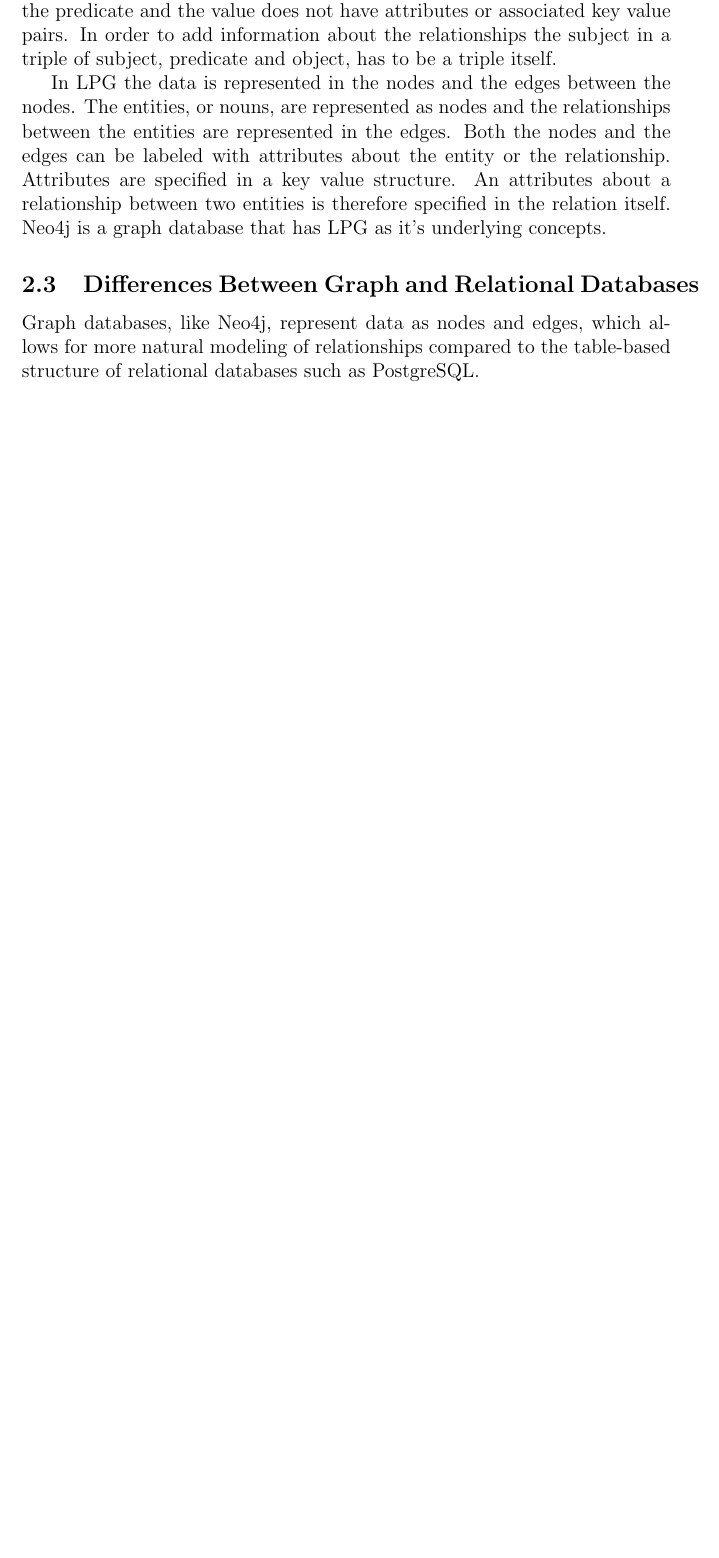
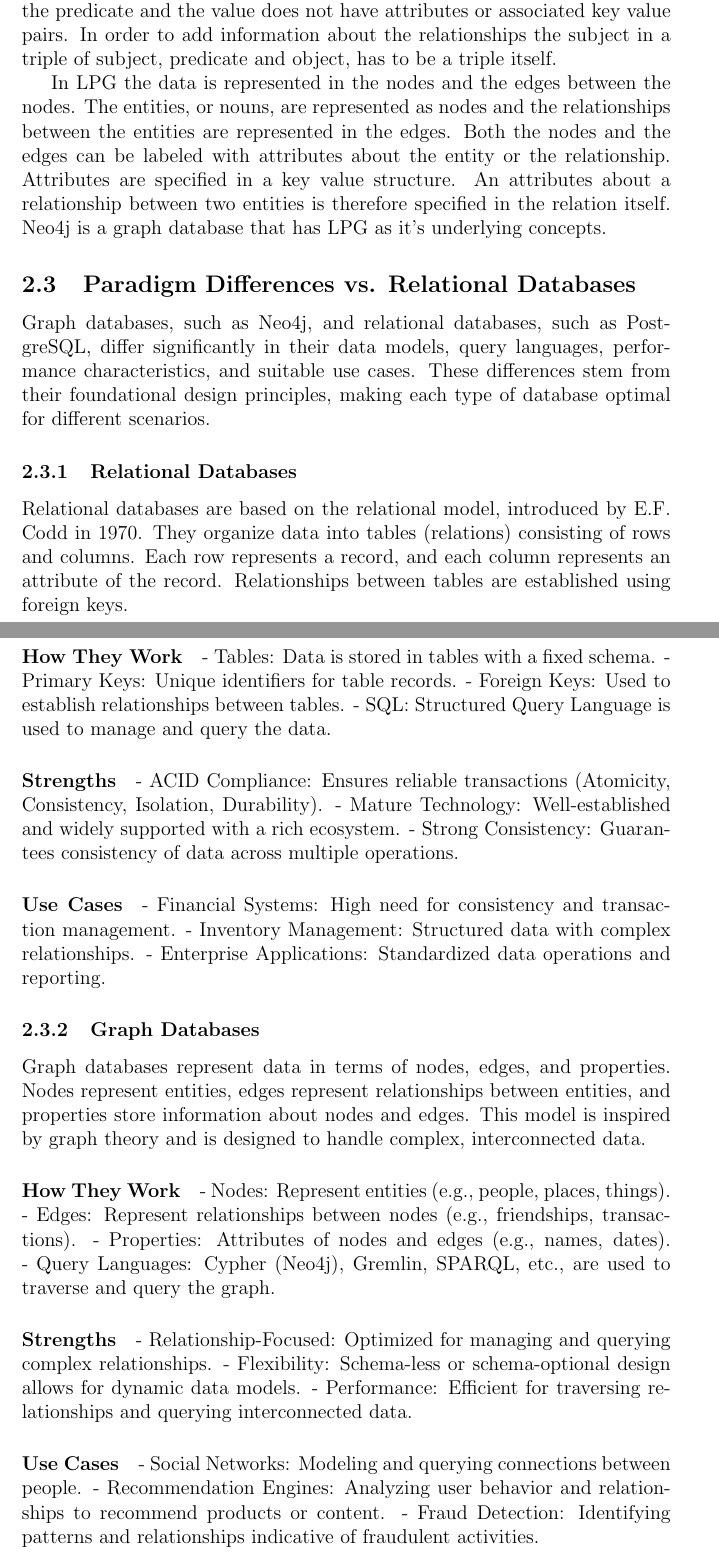
Before and after one commit to mxrg999/GraphDB-paper, a LaTeX paper (main.tex, which reads sections/mainbody/paradigm-differences.tex): part of page 4 of 10 before the commit and two parts of pages 4 and 5 of 12 after it, the two joined at a grey line, cut so that both start at the same text, the shorter picture padded with empty space. Compiled offline with pdfLaTeX.

Commit message:
A version of paradigm diff

```diff
--- a/sections/mainbody/paradigm-differences.tex
+++ b/sections/mainbody/paradigm-differences.tex
@@ -1,2 +1,40 @@
-\subsection{Differences Between Graph and Relational Databases}
-Graph databases, like Neo4j, represent data as nodes and edges, which allows for more natural modeling of relationships compared to the table-based structure of relational databases such as PostgreSQL.
+\subsection{Paradigm Differences vs. Relational Databases}
+Graph databases, such as Neo4j, and relational databases, such as PostgreSQL, differ significantly in their data models, query languages, performance characteristics, and suitable use cases. These differences stem from their foundational design principles, making each type of database optimal for different scenarios.
+
+\subsubsection{Relational Databases}
+Relational databases are based on the relational model, introduced by E.F. Codd in 1970. They organize data into tables (relations) consisting of rows and columns. Each row represents a record, and each column represents an attribute of the record. Relationships between tables are established using foreign keys.
+
+\paragraph{How They Work}
+- Tables: Data is stored in tables with a fixed schema.
+- Primary Keys: Unique identifiers for table records.
+- Foreign Keys: Used to establish relationships between tables.
+- SQL: Structured Query Language is used to manage and query the data.
+
+\paragraph{Strengths}
+- ACID Compliance: Ensures reliable transactions (Atomicity, Consistency, Isolation, Durability).
+- Mature Technology: Well-established and widely supported with a rich ecosystem.
+- Strong Consistency: Guarantees consistency of data across multiple operations.
+
+\paragraph{Use Cases}
+- Financial Systems: High need for consistency and transaction management.
+- Inventory Management: Structured data with complex relationships.
+- Enterprise Applications: Standardized data operations and reporting.
+
+\subsubsection{Graph Databases}
+Graph databases represent data in terms of nodes, edges, and properties. Nodes represent entities, edges represent relationships between entities, and properties store information about nodes and edges. This model is inspired by graph theory and is designed to handle complex, interconnected data.
+
+\paragraph{How They Work}
+- Nodes: Represent entities (e.g., people, places, things).
+- Edges: Represent relationships between nodes (e.g., friendships, transactions).
+- Properties: Attributes of nodes and edges (e.g., names, dates).
+- Query Languages: Cypher (Neo4j), Gremlin, SPARQL, etc., are used to traverse and query the graph.
+
+\paragraph{Strengths}
+- Relationship-Focused: Optimized for managing and querying complex relationships.
+- Flexibility: Schema-less or schema-optional design allows for dynamic data models.
+- Performance: Efficient for traversing relationships and querying interconnected data.
+
+\paragraph{Use Cases}
+- Social Networks: Modeling and querying connections between people.
+- Recommendation Engines: Analyzing user behavior and relationships to recommend products or content.
+- Fraud Detection: Identifying patterns and relationships indicative of fraudulent activities.
```
Also changed, not shown: sections/mainbody/paradigm-differences.tex (9 more changed lines).
